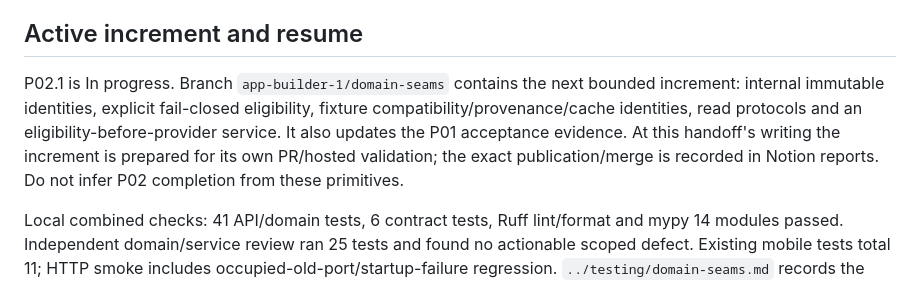
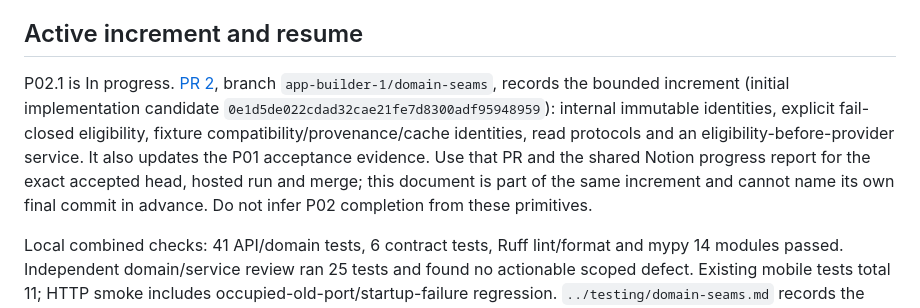
Before and after one commit to amthorn78/glow-dating-app, a Markdown page: docs/continuity/current-handoff.md, the part around the change. Rendered like a GitHub page.

Commit message:
docs: link domain checkpoint to its publication and verification record

```diff
--- a/docs/continuity/current-handoff.md
+++ b/docs/continuity/current-handoff.md
@@ -10,7 +10,7 @@ P01.3 is complete: [PR 1](https://github.com/amthorn78/glow-dating-app/pull/1),
 
 ## Active increment and resume
 
-P02.1 is In progress. Branch `app-builder-1/domain-seams` contains the next bounded increment: internal immutable identities, explicit fail-closed eligibility, fixture compatibility/provenance/cache identities, read protocols and an eligibility-before-provider service. It also updates the P01 acceptance evidence. At this handoff's writing the increment is prepared for its own PR/hosted validation; the exact publication/merge is recorded in Notion reports. Do not infer P02 completion from these primitives.
+P02.1 is In progress. [PR 2](https://github.com/amthorn78/glow-dating-app/pull/2), branch `app-builder-1/domain-seams`, records the bounded increment (initial implementation candidate `0e1d5de022cdad32cae21fe7d8300adf95948959`): internal immutable identities, explicit fail-closed eligibility, fixture compatibility/provenance/cache identities, read protocols and an eligibility-before-provider service. It also updates the P01 acceptance evidence. Use that PR and the shared Notion progress report for the exact accepted head, hosted run and merge; this document is part of the same increment and cannot name its own final commit in advance. Do not infer P02 completion from these primitives.
 
 Local combined checks: 41 API/domain tests, 6 contract tests, Ruff lint/format and mypy 14 modules passed. Independent domain/service review ran 25 tests and found no actionable scoped defect. Existing mobile tests total 11; HTTP smoke includes occupied-old-port/startup-failure regression. `../testing/domain-seams.md` records the boundary and unproven cases.
 
```
